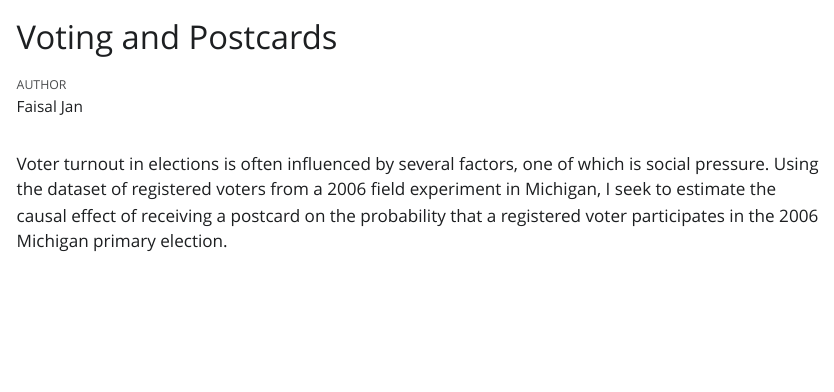
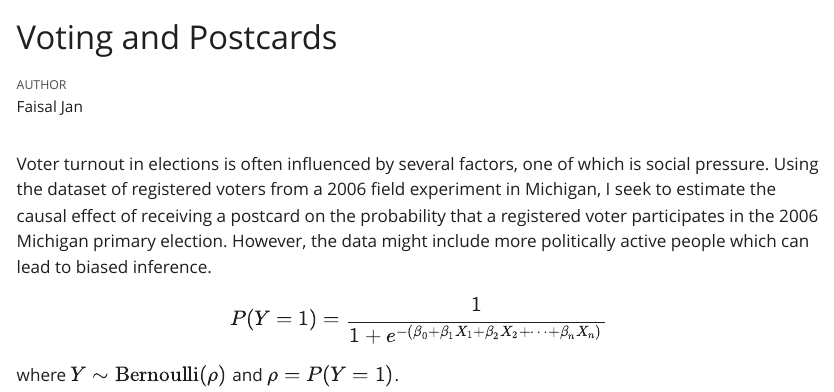
Before and after one commit to FaisaljanBaloch/postcards, a Quarto document (postcards.qmd): the page in a window 1100 px wide, from its top. The pictures show the output file postcards.html that the author committed with the source, opened offline; Quarto's library style sheets are replaced by a plain one without menus.

Commit message:
update summary paragraph and add mathematical function

````diff
--- a/postcards.qmd
+++ b/postcards.qmd
@@ -13,3 +15,9 @@ library(primer.data)
 ```
 
-Voter turnout in elections is often influenced by several factors, one of which is social pressure. Using the dataset of registered voters from a 2006 field experiment in Michigan, I seek to estimate the causal effect of receiving a postcard on the probability that a registered voter participates in the 2006 Michigan primary election.
+Voter turnout in elections is often influenced by several factors, one of which is social pressure. Using the dataset of registered voters from a 2006 field experiment in Michigan, I seek to estimate the causal effect of receiving a postcard on the probability that a registered voter participates in the 2006 Michigan primary election. However, the data might include more politically active people which can lead to biased inference.
+
+$$
+P(Y=1) = \frac{1}{1 + e^{-(\beta_0 + \beta_1 X_1 + \beta_2 X_2 + \dots + \beta_n X_n)}}
+$$
+
+where $Y \sim \text{Bernoulli}(\rho)$ and $\rho = P(Y=1)$.
````
Also changed, not shown: postcards.html, postcards.qmd (2 more changed lines).
